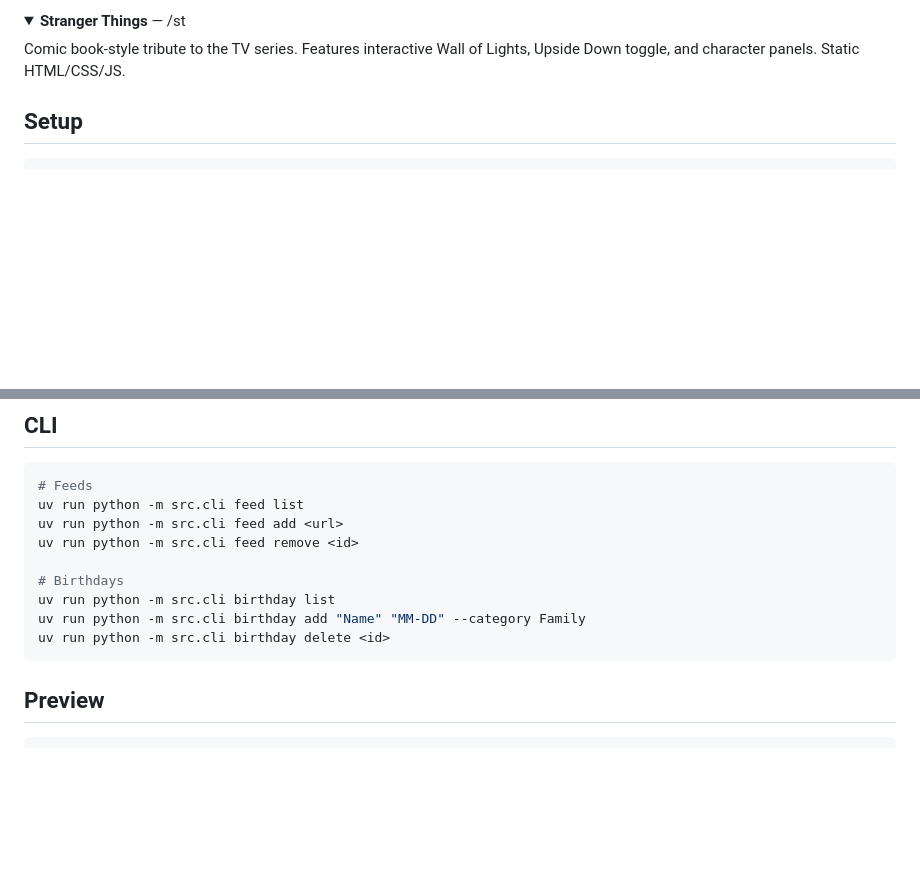
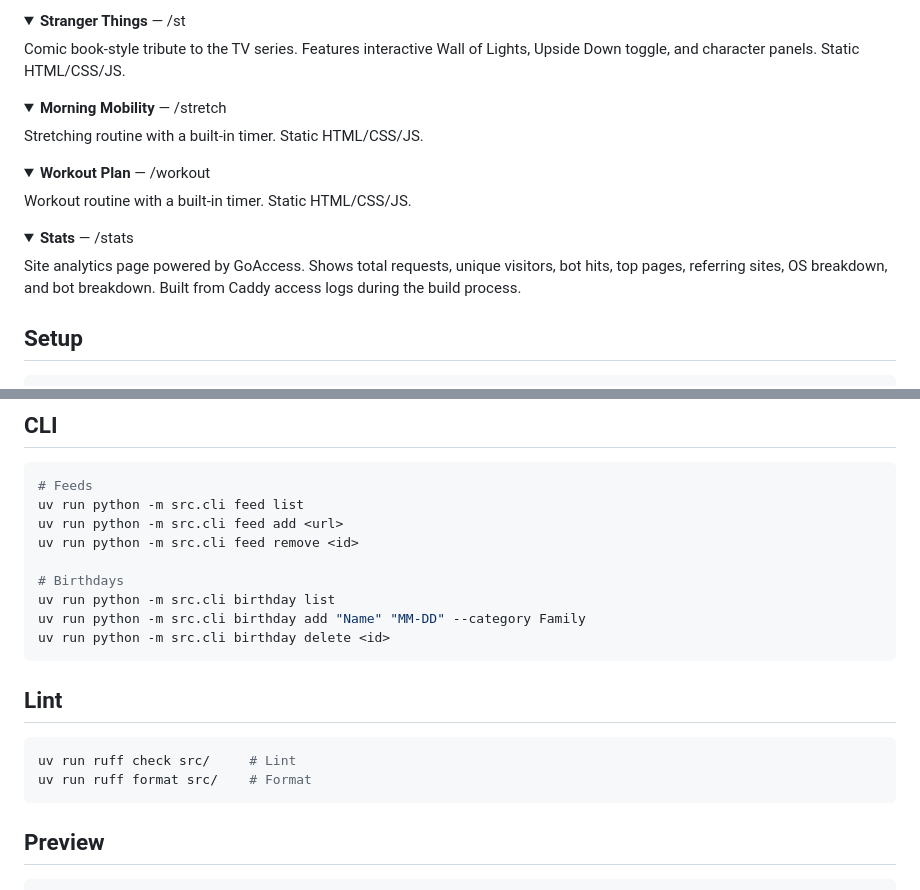
Before and after one commit to Maheshkumar-novice/Mono-Site, a Markdown page: README.md, 2 parts joined by grey strips. Rendered like a GitHub page; folded sections open; blank space fills up the shorter version.

Commit message:
Update README with lint commands and missing projects
Co-Authored-By: Claude Opus 4.6 (1M context) <noreply@anthropic.com>

````diff
--- a/README.md
+++ b/README.md
@@ -52,6 +52,24 @@ Fan tribute scrapbook with member profiles, gallery, timeline, discography, and
 Comic book-style tribute to the TV series. Features interactive Wall of Lights, Upside Down toggle, and character panels. Static HTML/CSS/JS.
 </details>
 
+<details>
+<summary><strong>Morning Mobility</strong> — /stretch</summary>
+
+Stretching routine with a built-in timer. Static HTML/CSS/JS.
+</details>
+
+<details>
+<summary><strong>Workout Plan</strong> — /workout</summary>
+
+Workout routine with a built-in timer. Static HTML/CSS/JS.
+</details>
+
+<details>
+<summary><strong>Stats</strong> — /stats</summary>
+
+Site analytics page powered by GoAccess. Shows total requests, unique visitors, bot hits, top pages, referring sites, OS breakdown, and bot breakdown. Built from Caddy access logs during the build process.
+</details>
+
 ## Setup
 
 ```bash
@@ -78,6 +96,13 @@ uv run python -m src.cli feed remove <id>
 uv run python -m src.cli birthday list
 uv run python -m src.cli birthday add "Name" "MM-DD" --category Family
 uv run python -m src.cli birthday delete <id>
+```
+
+## Lint
+
+```bash
+uv run ruff check src/     # Lint
+uv run ruff format src/    # Format
 ```
 
 ## Preview
````
